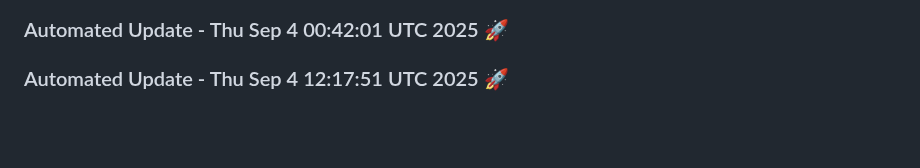
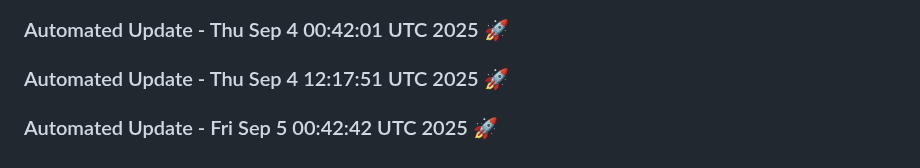
Before and after one commit to tanishq20011430/portfolio_website, a Markdown page: README.md, the part around the change. Drawn GitHub-style; blank space fills up the shorter version.

Commit message:
Automated daily update: Fri Sep  5 00:42:42 UTC 2025

```diff
--- a/README.md
+++ b/README.md
@@ -926,3 +926,6 @@ You can customize this template based on your specific requirements.
 
 
 ### Automated Update - Thu Sep  4 12:17:51 UTC 2025 🚀
+
+
+### Automated Update - Fri Sep  5 00:42:42 UTC 2025 🚀
```
